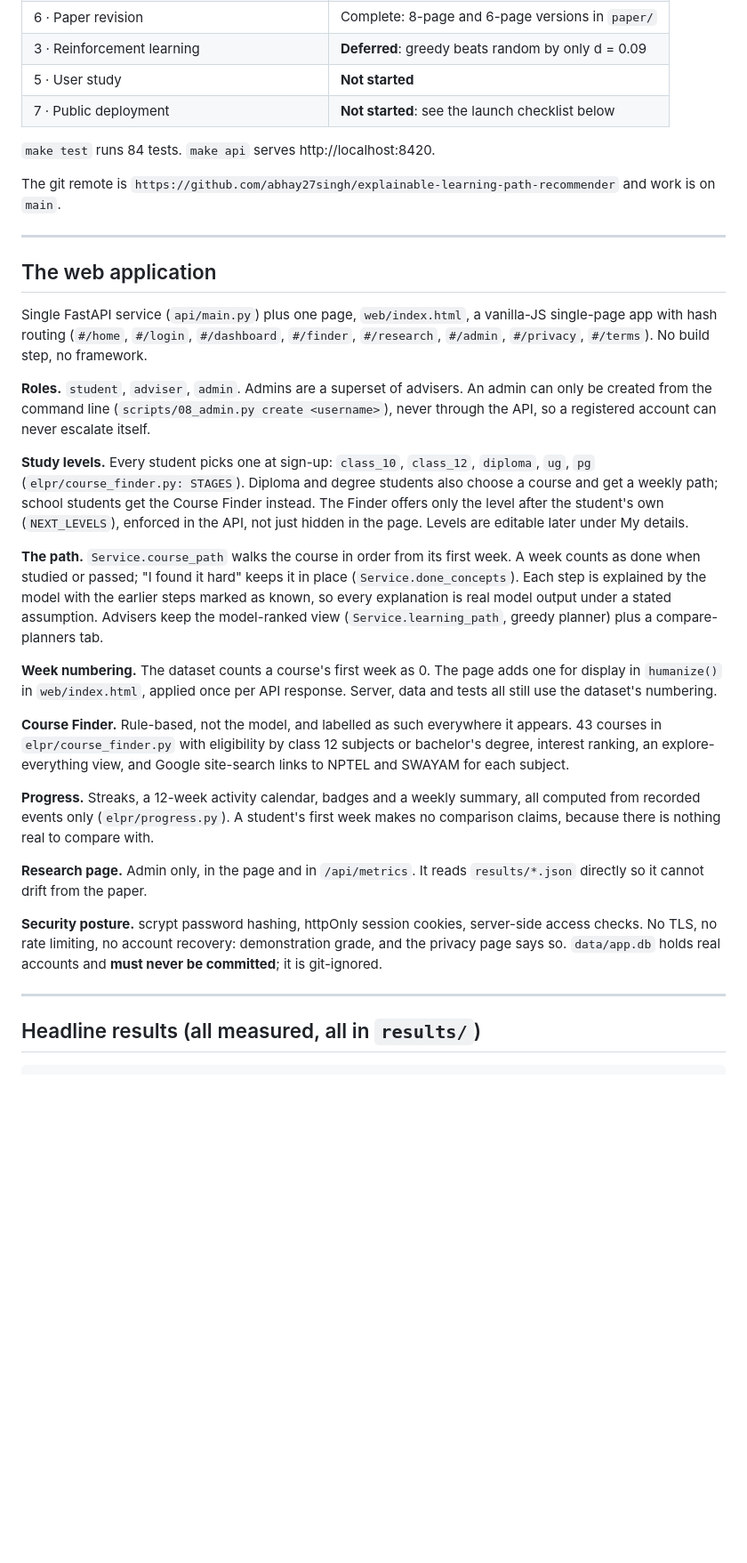
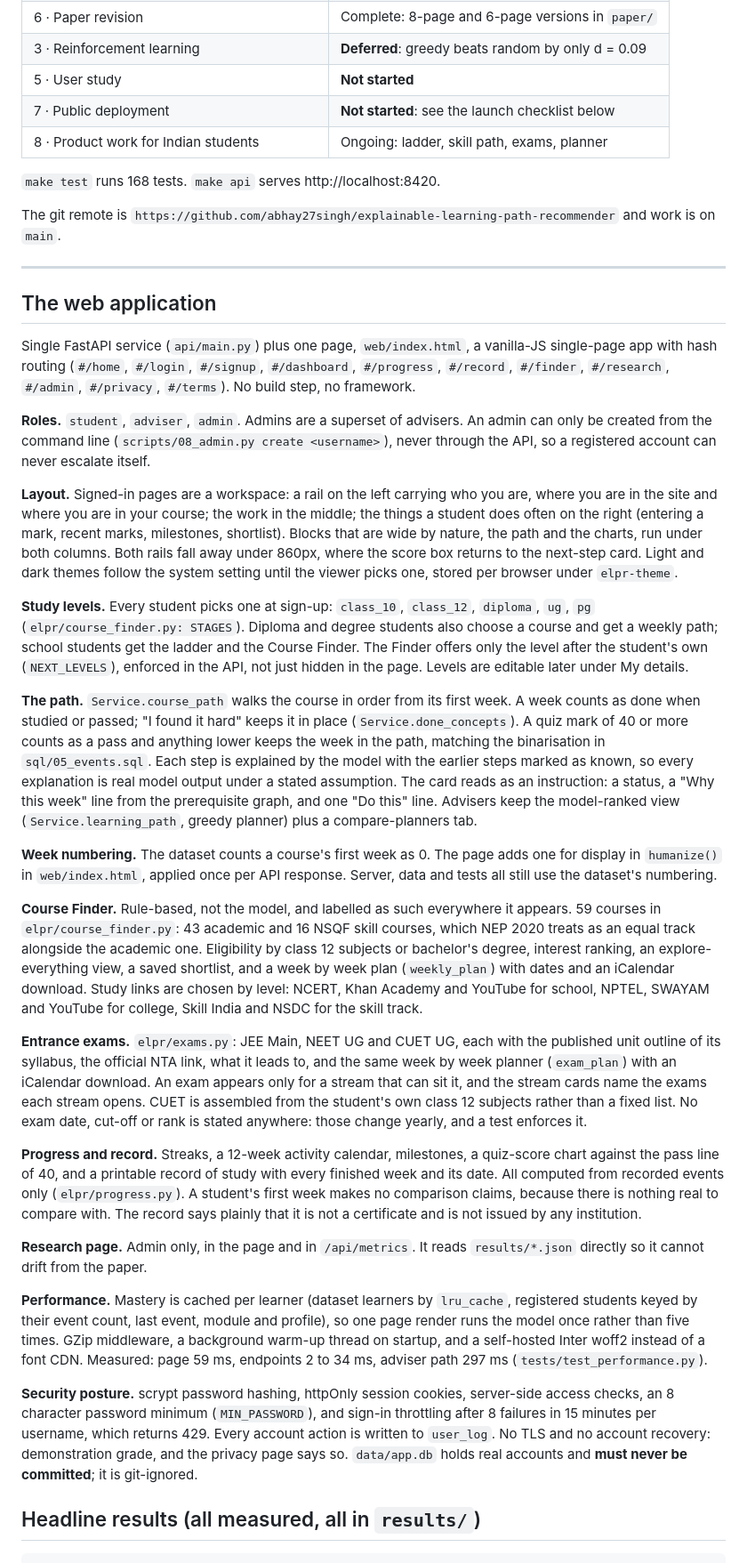
Before and after one commit to abhay27singh/explainable-learning-path-recommender, a Markdown page: CONTEXT.md, the part around one of its changes. Shown at 89% size. GitHub-like rendering; blank space fills up the shorter version.

```diff
--- a/CONTEXT.md
+++ b/CONTEXT.md
@@ -42,8 +42,9 @@ unreachable as stated.
 | 3 · Reinforcement learning | **Deferred**: greedy beats random by only d = 0.09 |
 | 5 · User study | **Not started** |
 | 7 · Public deployment | **Not started**: see the launch checklist below |
+| 8 · Product work for Indian students | Ongoing: ladder, skill path, exams, planner |
 
-`make test` runs 84 tests. `make api` serves http://localhost:8420.
+`make test` runs 168 tests. `make api` serves http://localhost:8420.
 
 The git remote is `https://github.com/abhay27singh/explainable-learning-path-recommender`
 and work is on `main`.
@@ -53,48 +54,79 @@ and work is on `main`.
 ## The web application
 
 Single FastAPI service (`api/main.py`) plus one page, `web/index.html`, a vanilla-JS
-single-page app with hash routing (`#/home`, `#/login`, `#/dashboard`, `#/finder`,
-`#/research`, `#/admin`, `#/privacy`, `#/terms`). No build step, no framework.
+single-page app with hash routing (`#/home`, `#/login`, `#/signup`, `#/dashboard`,
+`#/progress`, `#/record`, `#/finder`, `#/research`, `#/admin`, `#/privacy`, `#/terms`).
+No build step, no framework.
 
 **Roles.** `student`, `adviser`, `admin`. Admins are a superset of advisers. An admin can
 only be created from the command line (`scripts/08_admin.py create <username>`), never
 through the API, so a registered account can never escalate itself.
 
+**Layout.** Signed-in pages are a workspace: a rail on the left carrying who you are,
+where you are in the site and where you are in your course; the work in the middle; the
+things a student does often on the right (entering a mark, recent marks, milestones,
+shortlist). Blocks that are wide by nature, the path and the charts, run under both
+columns. Both rails fall away under 860px, where the score box returns to the next-step
+card. Light and dark themes follow the system setting until the viewer picks one, stored
+per browser under `elpr-theme`.
+
 **Study levels.** Every student picks one at sign-up: `class_10`, `class_12`, `diploma`,
 `ug`, `pg` (`elpr/course_finder.py: STAGES`). Diploma and degree students also choose a
-course and get a weekly path; school students get the Course Finder instead. The Finder
-offers only the level after the student's own (`NEXT_LEVELS`), enforced in the API, not
-just hidden in the page. Levels are editable later under My details.
+course and get a weekly path; school students get the ladder and the Course Finder. The
+Finder offers only the level after the student's own (`NEXT_LEVELS`), enforced in the API,
+not just hidden in the page. Levels are editable later under My details.
 
 **The path.** `Service.course_path` walks the course in order from its first week.
 A week counts as done when studied or passed; "I found it hard" keeps it in place
-(`Service.done_concepts`). Each step is explained by the model with the earlier steps
-marked as known, so every explanation is real model output under a stated assumption.
-Advisers keep the model-ranked view (`Service.learning_path`, greedy planner) plus a
-compare-planners tab.
+(`Service.done_concepts`). A quiz mark of 40 or more counts as a pass and anything lower
+keeps the week in the path, matching the binarisation in `sql/05_events.sql`. Each step is
+explained by the model with the earlier steps marked as known, so every explanation is
+real model output under a stated assumption. The card reads as an instruction: a status,
+a "Why this week" line from the prerequisite graph, and one "Do this" line. Advisers keep
+the model-ranked view (`Service.learning_path`, greedy planner) plus a compare-planners
+tab.
 
 **Week numbering.** The dataset counts a course's first week as 0. The page adds one for
 display in `humanize()` in `web/index.html`, applied once per API response. Server, data
 and tests all still use the dataset's numbering.
 
 **Course Finder.** Rule-based, not the model, and labelled as such everywhere it appears.
-43 courses in `elpr/course_finder.py` with eligibility by class 12 subjects or bachelor's
-degree, interest ranking, an explore-everything view, and Google site-search links to
-NPTEL and SWAYAM for each subject.
+59 courses in `elpr/course_finder.py`: 43 academic and 16 NSQF skill courses, which NEP
+2020 treats as an equal track alongside the academic one. Eligibility by class 12 subjects
+or bachelor's degree, interest ranking, an explore-everything view, a saved shortlist, and
+a week by week plan (`weekly_plan`) with dates and an iCalendar download. Study links are
+chosen by level: NCERT, Khan Academy and YouTube for school, NPTEL, SWAYAM and YouTube for
+college, Skill India and NSDC for the skill track.
 
-**Progress.** Streaks, a 12-week activity calendar, badges and a weekly summary, all
-computed from recorded events only (`elpr/progress.py`). A student's first week makes no
-comparison claims, because there is nothing real to compare with.
+**Entrance exams.** `elpr/exams.py`: JEE Main, NEET UG and CUET UG, each with the
+published unit outline of its syllabus, the official NTA link, what it leads to, and the
+same week by week planner (`exam_plan`) with an iCalendar download. An exam appears only
+for a stream that can sit it, and the stream cards name the exams each stream opens. CUET
+is assembled from the student's own class 12 subjects rather than a fixed list. No exam
+date, cut-off or rank is stated anywhere: those change yearly, and a test enforces it.
+
+**Progress and record.** Streaks, a 12-week activity calendar, milestones, a quiz-score
+chart against the pass line of 40, and a printable record of study with every finished
+week and its date. All computed from recorded events only (`elpr/progress.py`). A
+student's first week makes no comparison claims, because there is nothing real to compare
+with. The record says plainly that it is not a certificate and is not issued by any
+institution.
 
 **Research page.** Admin only, in the page and in `/api/metrics`. It reads `results/*.json`
 directly so it cannot drift from the paper.
 
+**Performance.** Mastery is cached per learner (dataset learners by `lru_cache`, registered
+students keyed by their event count, last event, module and profile), so one page render
+runs the model once rather than five times. GZip middleware, a background warm-up thread
+on startup, and a self-hosted Inter woff2 instead of a font CDN. Measured: page 59 ms,
+endpoints 2 to 34 ms, adviser path 297 ms (`tests/test_performance.py`).
+
 **Security posture.** scrypt password hashing, httpOnly session cookies, server-side
-access checks. No TLS, no rate limiting, no account recovery: demonstration grade, and
-the privacy page says so. `data/app.db` holds real accounts and **must never be
-committed**; it is git-ignored.
-
----
+access checks, an 8 character password minimum (`MIN_PASSWORD`), and sign-in throttling
+after 8 failures in 15 minutes per username, which returns 429. Every account action is
+written to `user_log`. No TLS and no account recovery: demonstration grade, and the
+privacy page says so. `data/app.db` holds real accounts and **must never be committed**;
+it is git-ignored.
 
 ## Headline results (all measured, all in `results/`)
 
```
Also changed, not shown: other parts of CONTEXT.md (+13 -8 lines), AGENTS.md (+21 -6 lines), README.md (+27 -12 lines).
